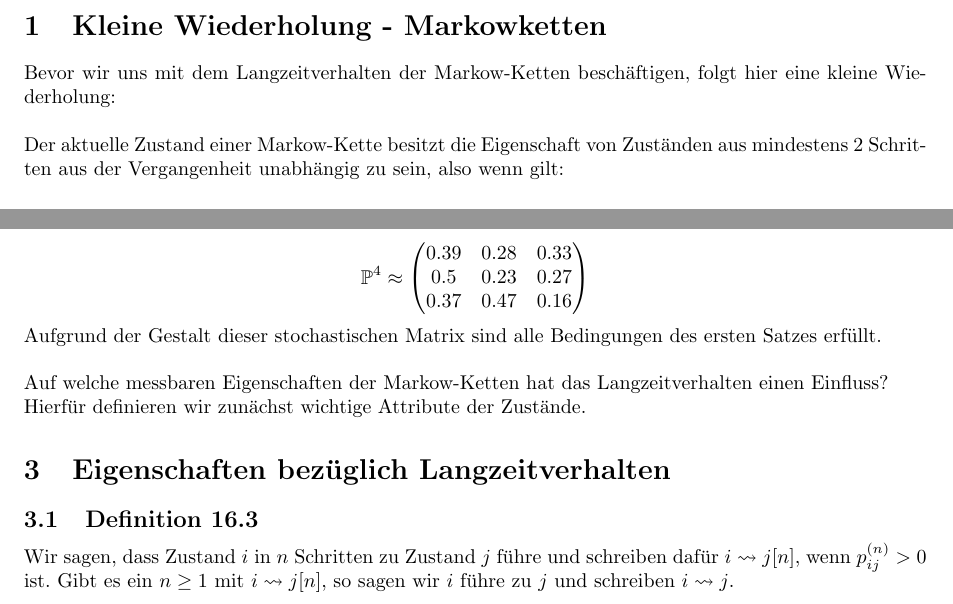
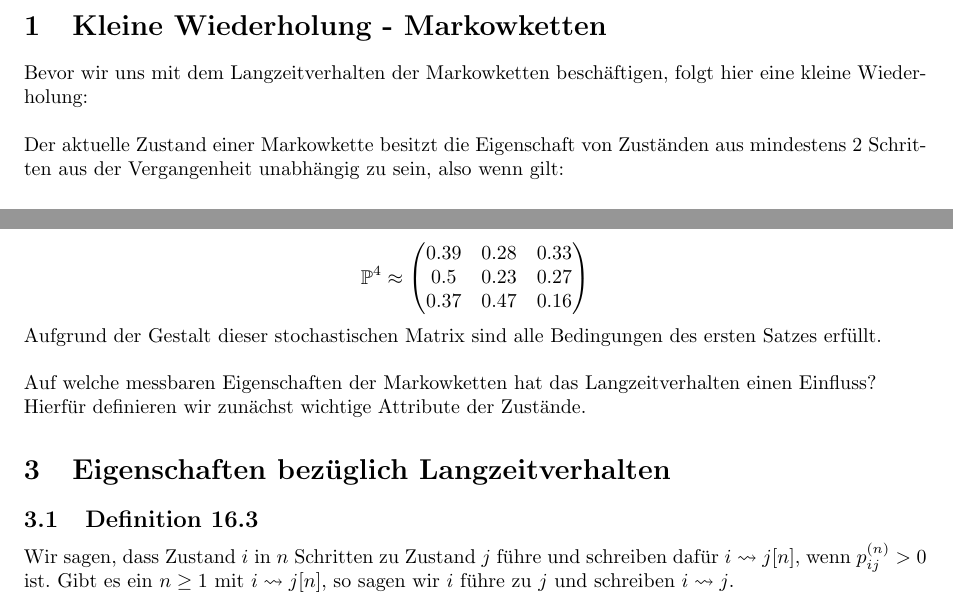
Before and after one commit to data-stepper/latex-university-shit, a LaTeX document (Abgaben/Proseminar/Ausarbeitung.tex): two parts of pages 3 and 5 of 11, joined at a grey line, cut so that both start at the same text. Compiled offline with pdfLaTeX.

Commit message:
Markow-Kette in Markowkette

```diff
--- a/Abgaben/Proseminar/Ausarbeitung.tex
+++ b/Abgaben/Proseminar/Ausarbeitung.tex
@@ -53,10 +53,10 @@
 
 \section{Kleine Wiederholung - Markowketten}
 
-Bevor wir uns mit dem Langzeitverhalten der Markow-Ketten beschäftigen, folgt hier eine kleine Wiederholung:
+Bevor wir uns mit dem Langzeitverhalten der Markowketten beschäftigen, folgt hier eine kleine Wiederholung:
 \\
 
-Der aktuelle Zustand einer Markow-Kette besitzt die Eigenschaft von Zuständen aus mindestens 2 Schritten aus der Vergangenheit unabhängig zu sein, also wenn gilt:
+Der aktuelle Zustand einer Markowkette besitzt die Eigenschaft von Zuständen aus mindestens 2 Schritten aus der Vergangenheit unabhängig zu sein, also wenn gilt:
 
 \subsection{Markowsche Eigenschaft}
 
@@ -325,7 +325,7 @@ Dies spiegelt sich auch in der $\mathbb{P} ^{4}$ Matrix wieder, für die gilt n
 Aufgrund der Gestalt dieser stochastischen Matrix sind alle Bedingungen des ersten Satzes erfüllt.
 \\
 
-Auf welche messbaren Eigenschaften der Markow-Ketten hat das Langzeitverhalten einen Einfluss?
+Auf welche messbaren Eigenschaften der Markowketten hat das Langzeitverhalten einen Einfluss?
 
 Hierfür definieren wir zunächst wichtige Attribute der Zustände.
 
```
Also changed, not shown: Abgaben/Proseminar/Ausarbeitung.tex (4 more changed lines).
